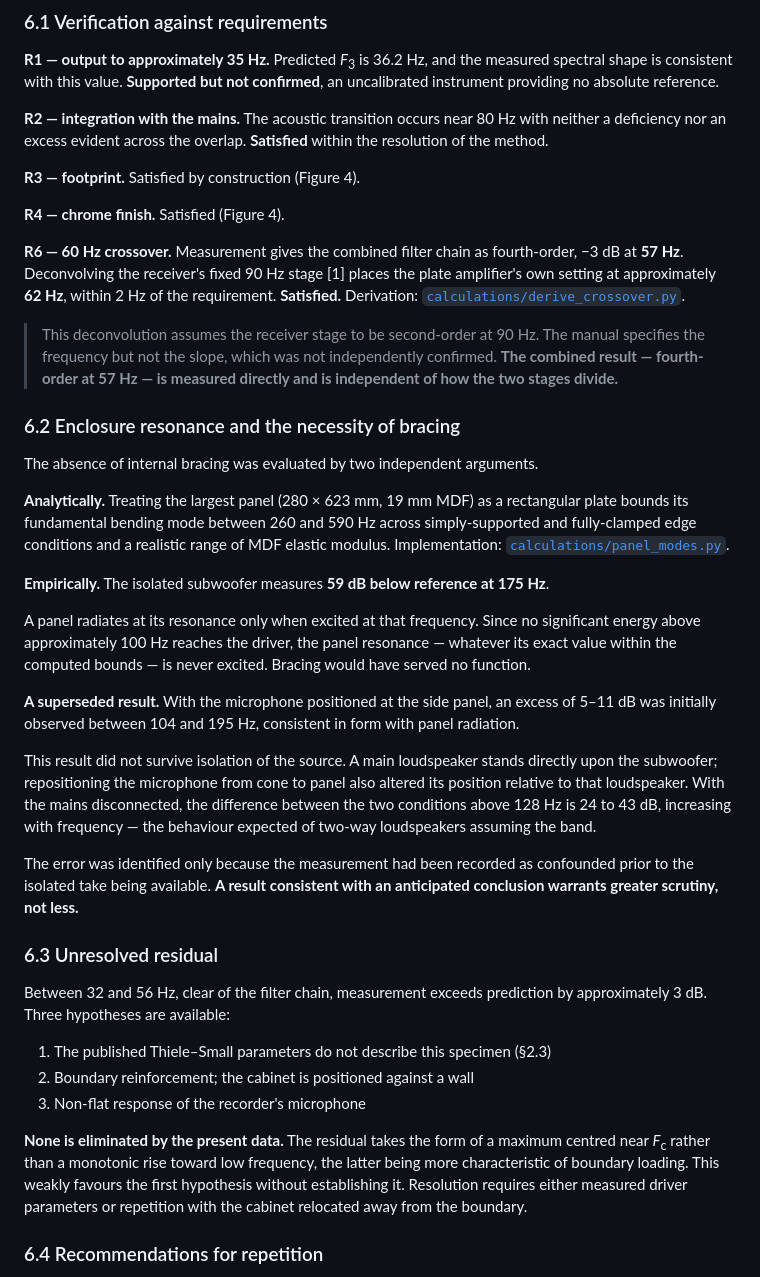
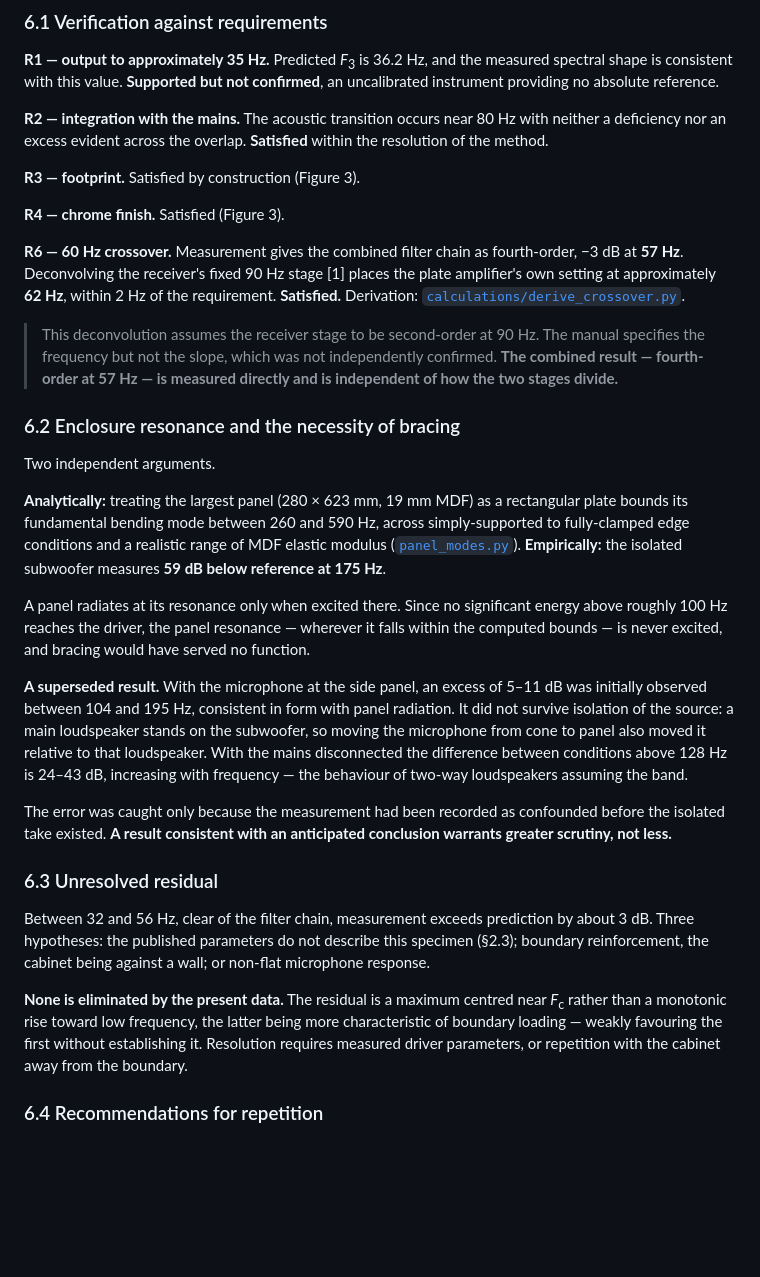
Before and after one commit to Ezkeisac/chrome-subwoofer, a Markdown page: README.md, the part around one of its changes. Drawn GitHub-style; blank space fills up the shorter version.

```diff
--- a/README.md
+++ b/README.md
@@ -351,9 +320,9 @@ uncalibrated instrument providing no absolute reference.
 neither a deficiency nor an excess evident across the overlap. **Satisfied** within the
 resolution of the method.
 
-**R3 — footprint.** Satisfied by construction (Figure 4).
+**R3 — footprint.** Satisfied by construction (Figure 3).
 
-**R4 — chrome finish.** Satisfied (Figure 4).
+**R4 — chrome finish.** Satisfied (Figure 3).
 
 **R6 — 60 Hz crossover.** Measurement gives the combined filter chain as fourth-order,
 −3 dB at **57 Hz**. Deconvolving the receiver's fixed 90 Hz stage [1] places the plate
@@ -367,48 +336,40 @@ amplifier's own setting at approximately **62 Hz**, within 2 Hz of the requireme
 
 ### 6.2 Enclosure resonance and the necessity of bracing
 
-The absence of internal bracing was evaluated by two independent arguments.
+Two independent arguments.
 
-**Analytically.** Treating the largest panel (280 × 623 mm, 19 mm MDF) as a rectangular
-plate bounds its fundamental bending mode between 260 and 590 Hz across simply-supported
-and fully-clamped edge conditions and a realistic range of MDF elastic modulus.
-Implementation: [`calculations/panel_modes.py`](scripts/panel_modes.py).
+**Analytically:** treating the largest panel (280 × 623 mm, 19 mm MDF) as a rectangular
+plate bounds its fundamental bending mode between 260 and 590 Hz, across simply-supported
+to fully-clamped edge conditions and a realistic range of MDF elastic modulus
+([`panel_modes.py`](scripts/panel_modes.py)). **Empirically:** the isolated subwoofer
+measures **59 dB below reference at 175 Hz**.
 
-**Empirically.** The isolated subwoofer measures **59 dB below reference at 175 Hz**.
+A panel radiates at its resonance only when excited there. Since no significant energy
+above roughly 100 Hz reaches the driver, the panel resonance — wherever it falls within
+the computed bounds — is never excited, and bracing would have served no function.
 
-A panel radiates at its resonance only when excited at that frequency. Since no
-significant energy above approximately 100 Hz reaches the driver, the panel resonance —
-whatever its exact value within the computed bounds — is never excited. Bracing would
-have served no function.
+**A superseded result.** With the microphone at the side panel, an excess of 5–11 dB was
+initially observed between 104 and 195 Hz, consistent in form with panel radiation. It did
+not survive isolation of the source: a main loudspeaker stands on the subwoofer, so moving
+the microphone from cone to panel also moved it relative to that loudspeaker. With the
+mains disconnected the difference between conditions above 128 Hz is 24–43 dB, increasing
+with frequency — the behaviour of two-way loudspeakers assuming the band.
 
-**A superseded result.** With the microphone positioned at the side panel, an excess of
-5–11 dB was initially observed between 104 and 195 Hz, consistent in form with panel
-radiation.
-
-This result did not survive isolation of the source. A main loudspeaker stands directly
-upon the subwoofer; repositioning the microphone from cone to panel also altered its
-position relative to that loudspeaker. With the mains disconnected, the difference
-between the two conditions above 128 Hz is 24 to 43 dB, increasing with frequency — the
-behaviour expected of two-way loudspeakers assuming the band.
-
-The error was identified only because the measurement had been recorded as confounded
-prior to the isolated take being available. **A result consistent with an anticipated
-conclusion warrants greater scrutiny, not less.**
+The error was caught only because the measurement had been recorded as confounded before
+the isolated take existed. **A result consistent with an anticipated conclusion warrants
+greater scrutiny, not less.**
 
 ### 6.3 Unresolved residual
 
-Between 32 and 56 Hz, clear of the filter chain, measurement exceeds prediction by
-approximately 3 dB. Three hypotheses are available:
+Between 32 and 56 Hz, clear of the filter chain, measurement exceeds prediction by about
+3 dB. Three hypotheses: the published parameters do not describe this specimen (§2.3);
+boundary reinforcement, the cabinet being against a wall; or non-flat microphone response.
 
-1. The published Thiele–Small parameters do not describe this specimen (§2.3)
-2. Boundary reinforcement; the cabinet is positioned against a wall
-3. Non-flat response of the recorder's microphone
-
-**None is eliminated by the present data.** The residual takes the form of a maximum
-centred near *F*<sub>c</sub> rather than a monotonic rise toward low frequency, the latter
-being more characteristic of boundary loading. This weakly favours the first hypothesis
-without establishing it. Resolution requires either measured driver parameters or
-repetition with the cabinet relocated away from the boundary.
+**None is eliminated by the present data.** The residual is a maximum centred near
+*F*<sub>c</sub> rather than a monotonic rise toward low frequency, the latter being more
+characteristic of boundary loading — weakly favouring the first without establishing it.
+Resolution requires measured driver parameters, or repetition with the cabinet away from
+the boundary.
 
 ### 6.4 Recommendations for repetition
 
```
Also changed, not shown: other parts of README.md (+115 -146 lines), images/construction-routing-crop.jpeg (added), 2 other files.
